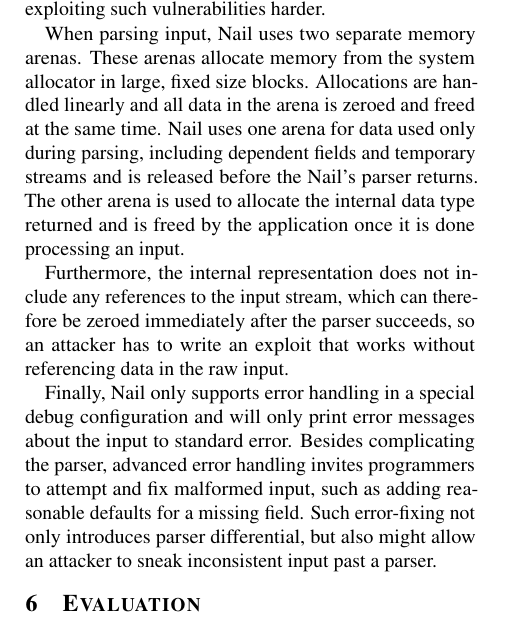
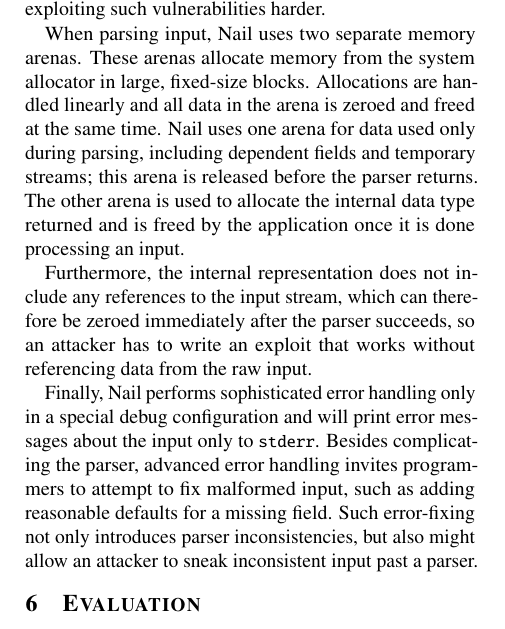
Before and after one commit to jbangert/nail, a LaTeX paper (paper/osdi14/main.tex, which reads paper/osdi14/impl.tex): part of one column of page 9 of 14, cut so that both start at the same text. Compiled offline with pdfLaTeX; a LaTeX package or settings file that is missing is left out.

Commit message:
impl nits

```diff
--- a/paper/osdi14/impl.tex
+++ b/paper/osdi14/impl.tex
@@ -27,20 +27,20 @@ application or even Nail's generated code may contain memory corruption bugs, Na
 carefully handles memory allocations as defense-in-depth to make exploiting such vulnerabilities harder.
 
 When parsing input, Nail uses two separate memory arenas. These arenas allocate memory from the
-system allocator in large, fixed size blocks. Allocations are handled linearly and all data in the
+system allocator in large, fixed-size blocks. Allocations are handled linearly and all data in the
 arena is zeroed and freed at the same time. Nail uses one arena for data used only during parsing,
-including dependent fields and temporary streams and is released before the Nail's parser returns.
+including dependent fields and temporary streams; this arena is released before the parser returns.
 The other arena is used to allocate the internal data type returned and is freed by the application
 once it is done processing an input.
 
 Furthermore, the internal representation does not include any references to the input stream, which
 can therefore be zeroed immediately after the parser succeeds, so an attacker has to write an
-exploit that works without referencing data in the raw input.
+exploit that works without referencing data from the raw input.
 
-Finally, Nail only supports error handling in a special debug configuration and will only print
-error messages about the input to standard error. Besides complicating the parser, advanced error handling
-invites programmers to attempt and fix malformed input, such as adding reasonable defaults for a
-missing field. Such error-fixing not only introduces parser differential, but also might allow an
+Finally, Nail performs sophisticated error handling only in a special debug configuration and will print
+error messages about the input only to \cc{stderr}. Besides complicating the parser, advanced error handling
+invites programmers to attempt to fix malformed input, such as adding reasonable defaults for a
+missing field. Such error-fixing not only introduces parser inconsistencies, but also might allow an
 attacker to sneak inconsistent input past a parser.
 % \paragraph{Intermediate representation.}
 
```
Also changed, not shown: paper/osdi14/impl.tex (4 more changed lines).
